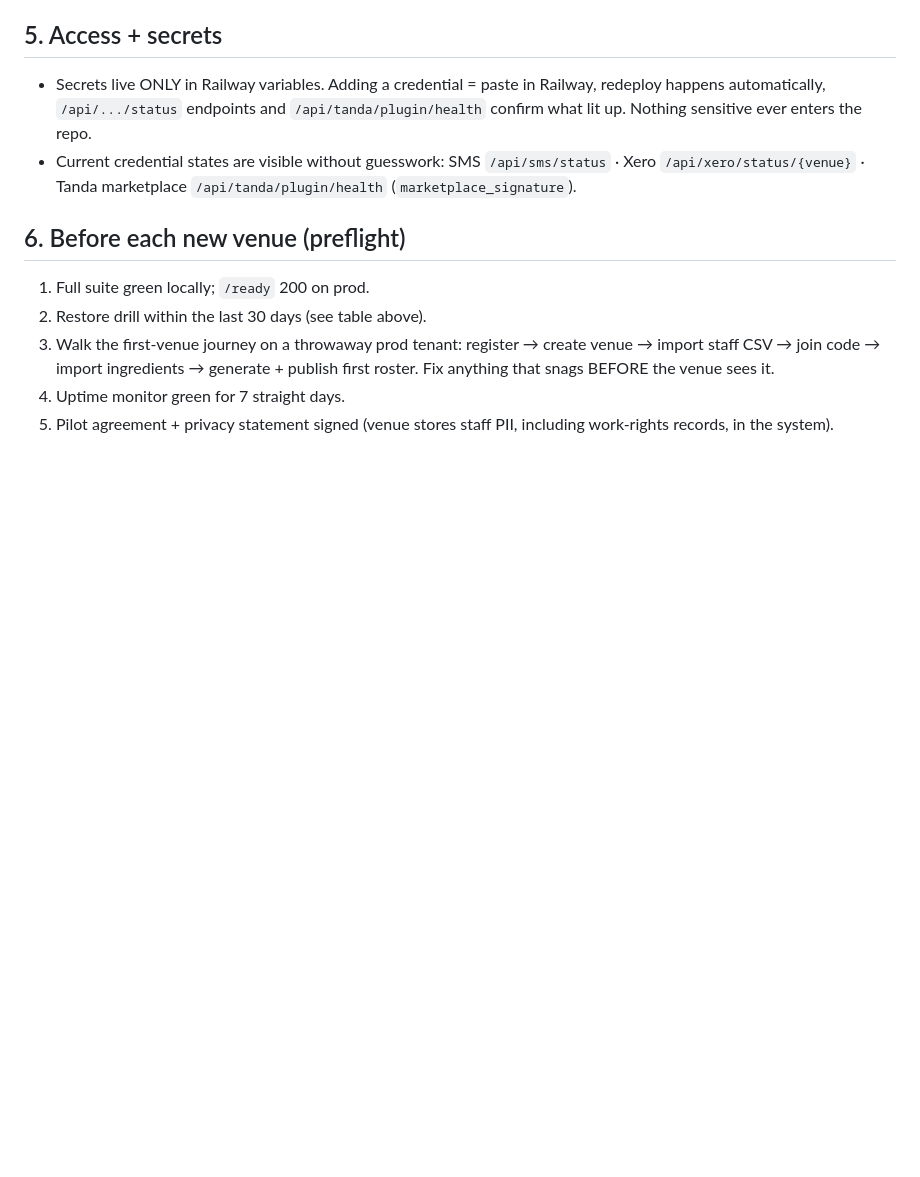
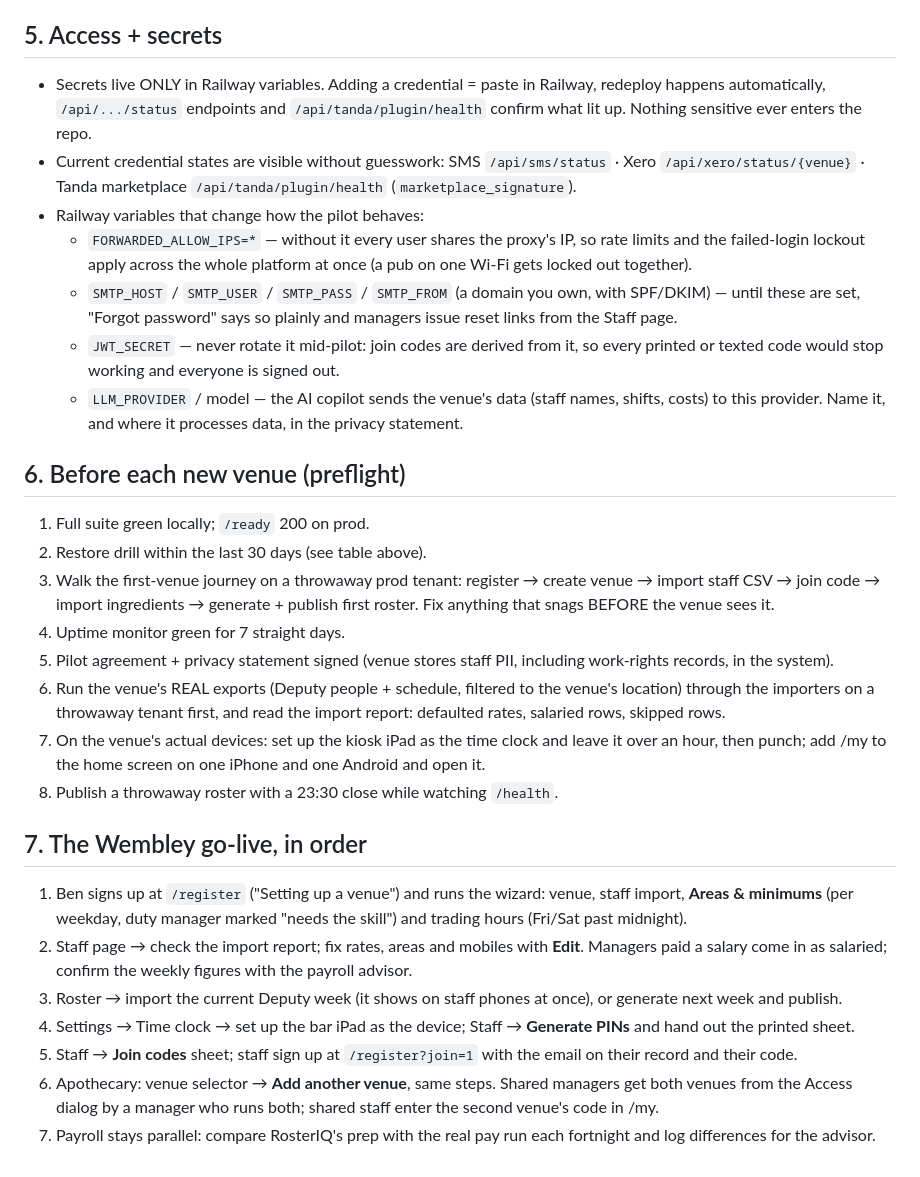
Before and after one commit to djvarson/rosteriq, a Markdown page: PILOT_OPS.md, the part around the change. GitHub-like rendering; blank space fills up the shorter version.

Commit message:
Pilot ops: Railway variables that matter, device and real-export preflight, the Wembley go-live order
Co-Authored-By: Claude Opus 5.5 <noreply@anthropic.com>

```diff
--- a/PILOT_OPS.md
+++ b/PILOT_OPS.md
@@ -73,6 +73,19 @@ Until the pilot has its own Railway service, production IS the pilot:
 - Current credential states are visible without guesswork:
   SMS `/api/sms/status` · Xero `/api/xero/status/{venue}` · Tanda
   marketplace `/api/tanda/plugin/health` (`marketplace_signature`).
+- Railway variables that change how the pilot behaves:
+  - `FORWARDED_ALLOW_IPS=*` — without it every user shares the proxy's IP,
+    so rate limits and the failed-login lockout apply across the whole
+    platform at once (a pub on one Wi-Fi gets locked out together).
+  - `SMTP_HOST` / `SMTP_USER` / `SMTP_PASS` / `SMTP_FROM` (a domain you own,
+    with SPF/DKIM) — until these are set, "Forgot password" says so plainly
+    and managers issue reset links from the Staff page.
+  - `JWT_SECRET` — never rotate it mid-pilot: join codes are derived from it,
+    so every printed or texted code would stop working and everyone is
+    signed out.
+  - `LLM_PROVIDER` / model — the AI copilot sends the venue's data (staff
+    names, shifts, costs) to this provider. Name it, and where it processes
+    data, in the privacy statement.
 
 ## 6. Before each new venue (preflight)
 
@@ -85,3 +98,30 @@ Until the pilot has its own Railway service, production IS the pilot:
 4. Uptime monitor green for 7 straight days.
 5. Pilot agreement + privacy statement signed (venue stores staff PII,
    including work-rights records, in the system).
+6. Run the venue's REAL exports (Deputy people + schedule, filtered to the
+   venue's location) through the importers on a throwaway tenant first, and
+   read the import report: defaulted rates, salaried rows, skipped rows.
+7. On the venue's actual devices: set up the kiosk iPad as the time clock
+   and leave it over an hour, then punch; add /my to the home screen on one
+   iPhone and one Android and open it.
+8. Publish a throwaway roster with a 23:30 close while watching `/health`.
+
+## 7. The Wembley go-live, in order
+
+1. Ben signs up at `/register` ("Setting up a venue") and runs the wizard:
+   venue, staff import, **Areas & minimums** (per weekday, duty manager
+   marked "needs the skill") and trading hours (Fri/Sat past midnight).
+2. Staff page → check the import report; fix rates, areas and mobiles with
+   **Edit**. Managers paid a salary come in as salaried; confirm the weekly
+   figures with the payroll advisor.
+3. Roster → import the current Deputy week (it shows on staff phones at
+   once), or generate next week and publish.
+4. Settings → Time clock → set up the bar iPad as the device; Staff →
+   **Generate PINs** and hand out the printed sheet.
+5. Staff → **Join codes** sheet; staff sign up at `/register?join=1` with the
+   email on their record and their code.
+6. Apothecary: venue selector → **Add another venue**, same steps. Shared
+   managers get both venues from the Access dialog by a manager who runs
+   both; shared staff enter the second venue's code in /my.
+7. Payroll stays parallel: compare RosterIQ's prep with the real pay run
+   each fortnight and log differences for the advisor.
```
